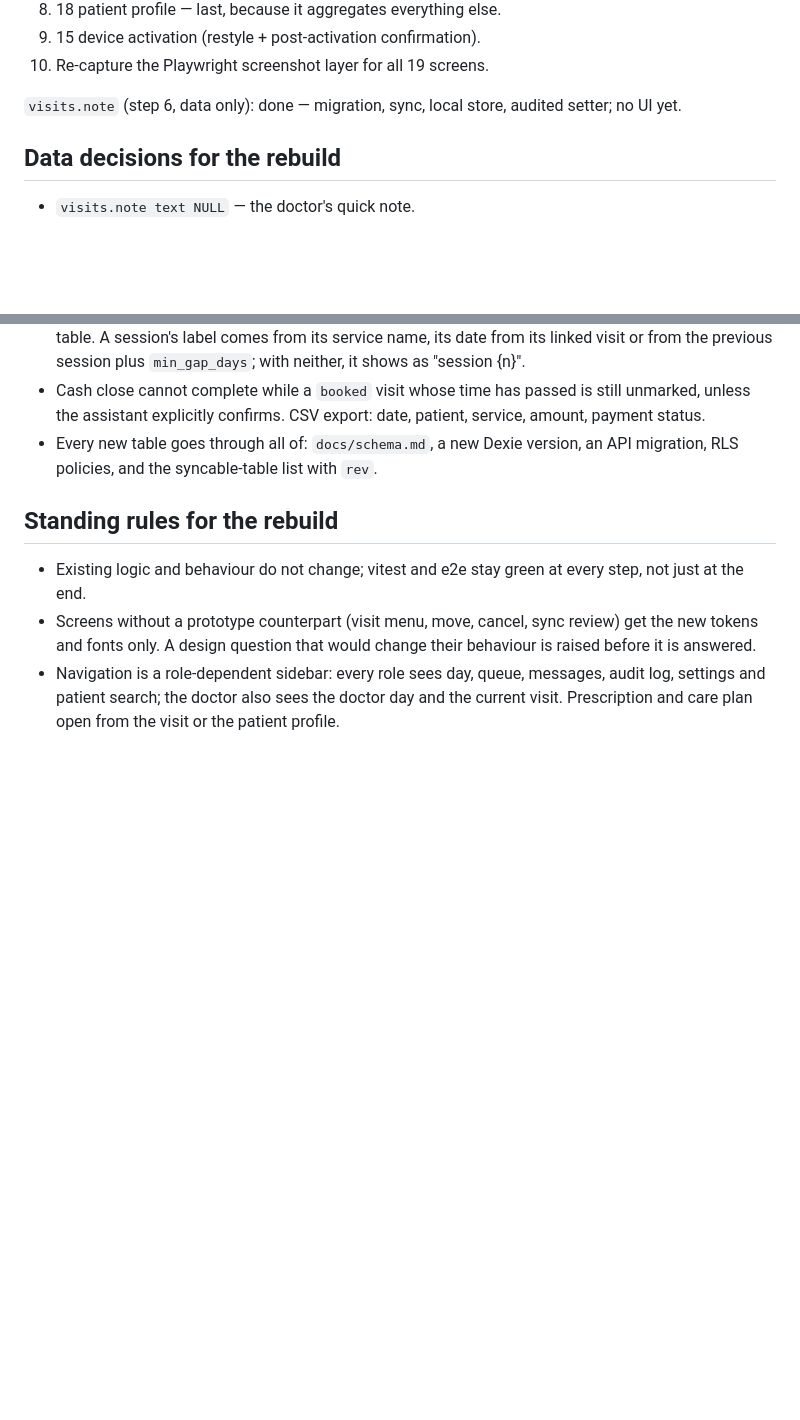
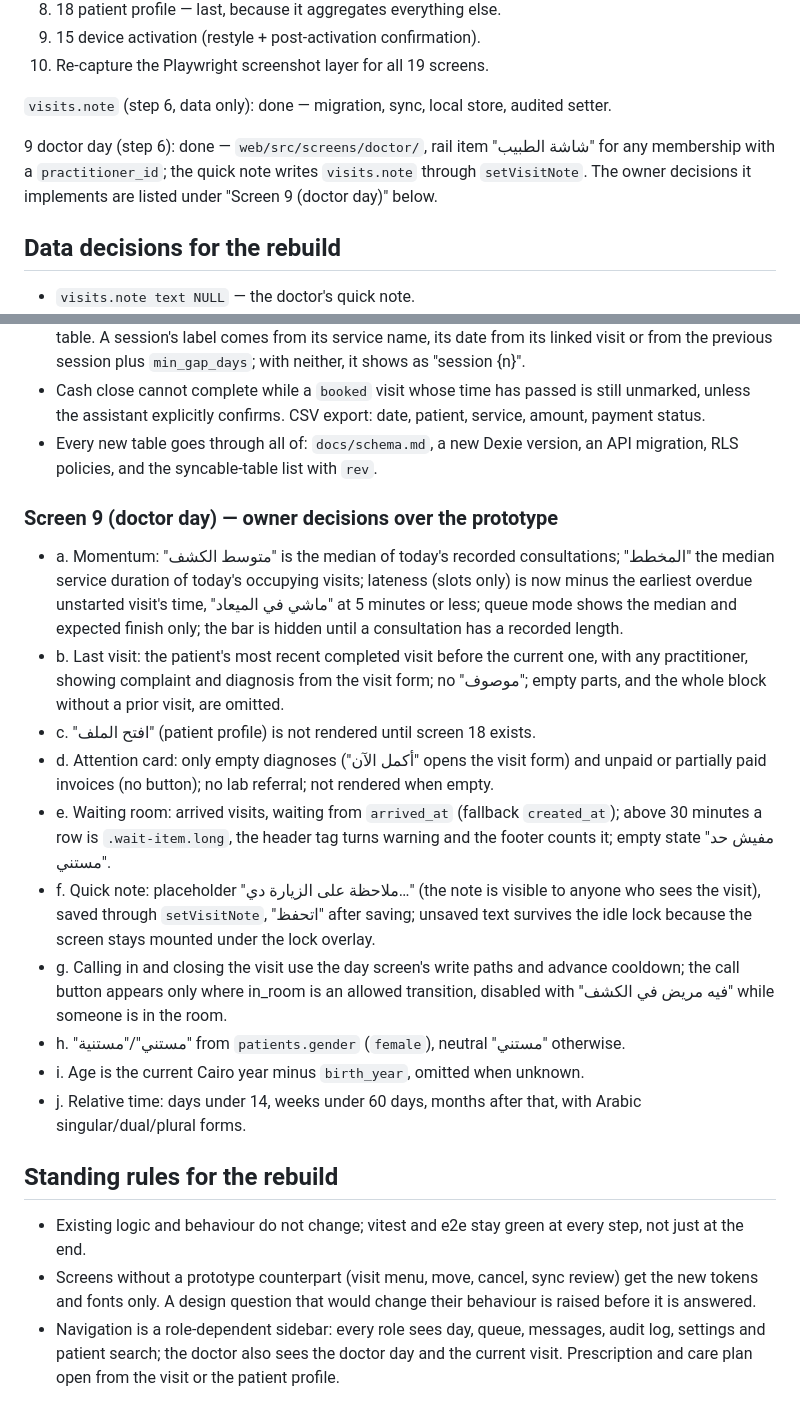
Before and after one commit to mahmoudshehata74/clintra, a Markdown page: docs/session-handoff.md, 2 parts joined by grey strips. Drawn GitHub-style; blank space fills up the shorter version.

Commit message:
docs: record the doctor day screen

```diff
--- a/docs/session-handoff.md
+++ b/docs/session-handoff.md
@@ -47,7 +47,12 @@ API: `cd api && php artisan test` (Pest, 213 passed).
 9. 15 device activation (restyle + post-activation confirmation).
 10. Re-capture the Playwright screenshot layer for all 19 screens.
 
-`visits.note` (step 6, data only): done — migration, sync, local store, audited setter; no UI yet.
+`visits.note` (step 6, data only): done — migration, sync, local store, audited setter.
+
+9 doctor day (step 6): done — `web/src/screens/doctor/`, rail item "شاشة الطبيب"
+for any membership with a `practitioner_id`; the quick note writes
+`visits.note` through `setVisitNote`. The owner decisions it implements are
+listed under "Screen 9 (doctor day)" below.
 
 ## Data decisions for the rebuild
 - `visits.note text NULL` — the doctor's quick note.
@@ -69,6 +74,18 @@ API: `cd api && php artisan test` (Pest, 213 passed).
   version, an API migration, RLS policies, and the syncable-table list with
   `rev`.
 
+### Screen 9 (doctor day) — owner decisions over the prototype
+- a. Momentum: "متوسط الكشف" is the median of today's recorded consultations; "المخطط" the median service duration of today's occupying visits; lateness (slots only) is now minus the earliest overdue unstarted visit's time, "ماشي في الميعاد" at 5 minutes or less; queue mode shows the median and expected finish only; the bar is hidden until a consultation has a recorded length.
+- b. Last visit: the patient's most recent completed visit before the current one, with any practitioner, showing complaint and diagnosis from the visit form; no "موصوف"; empty parts, and the whole block without a prior visit, are omitted.
+- c. "افتح الملف" (patient profile) is not rendered until screen 18 exists.
+- d. Attention card: only empty diagnoses ("أكمل الآن" opens the visit form) and unpaid or partially paid invoices (no button); no lab referral; not rendered when empty.
+- e. Waiting room: arrived visits, waiting from `arrived_at` (fallback `created_at`); above 30 minutes a row is `.wait-item.long`, the header tag turns warning and the footer counts it; empty state "مفيش حد مستني".
+- f. Quick note: placeholder "ملاحظة على الزيارة دي…" (the note is visible to anyone who sees the visit), saved through `setVisitNote`, "اتحفظ" after saving; unsaved text survives the idle lock because the screen stays mounted under the lock overlay.
+- g. Calling in and closing the visit use the day screen's write paths and advance cooldown; the call button appears only where in_room is an allowed transition, disabled with "فيه مريض في الكشف" while someone is in the room.
+- h. "مستني"/"مستنية" from `patients.gender` (`female`), neutral "مستني" otherwise.
+- i. Age is the current Cairo year minus `birth_year`, omitted when unknown.
+- j. Relative time: days under 14, weeks under 60 days, months after that, with Arabic singular/dual/plural forms.
+
 ## Standing rules for the rebuild
 - Existing logic and behaviour do not change; vitest and e2e stay green at
   every step, not just at the end.
```
